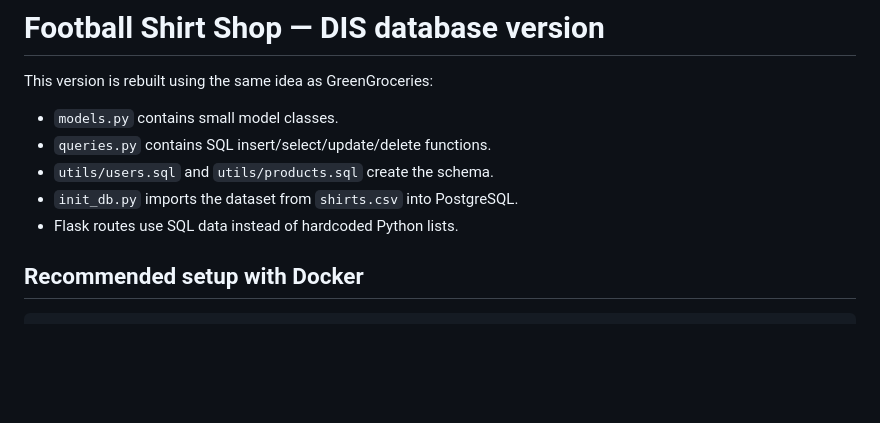
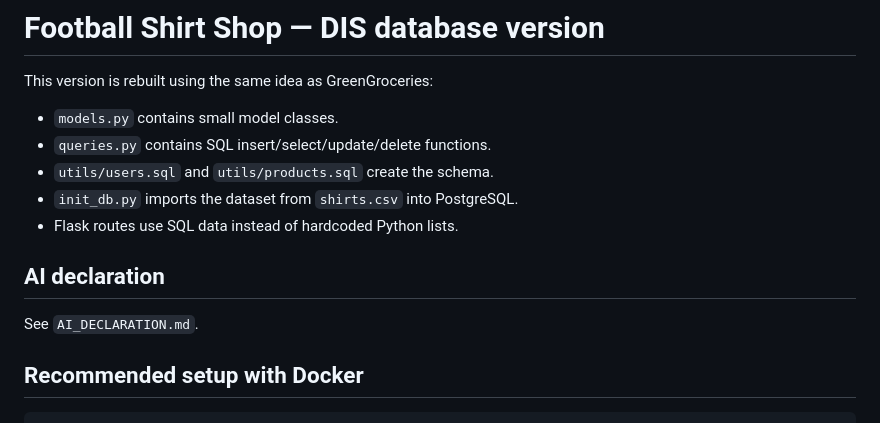
Before and after one commit to gustav485/DISPROJECT, a Markdown page: README.md, the part around the change. Rendered like a GitHub page; blank space fills up the shorter version.

Commit message:
Add AI declaration

```diff
--- a/README.md
+++ b/README.md
@@ -7,6 +7,10 @@ This version is rebuilt using the same idea as GreenGroceries:
 - `utils/users.sql` and `utils/products.sql` create the schema.
 - `init_db.py` imports the dataset from `shirts.csv` into PostgreSQL.
 - Flask routes use SQL data instead of hardcoded Python lists.
+
+## AI declaration
+
+See `AI_DECLARATION.md`.
 
 ## Recommended setup with Docker
 
```
Also changed, not shown: AI_DECLARATION.md (added, +7 -0 lines).
